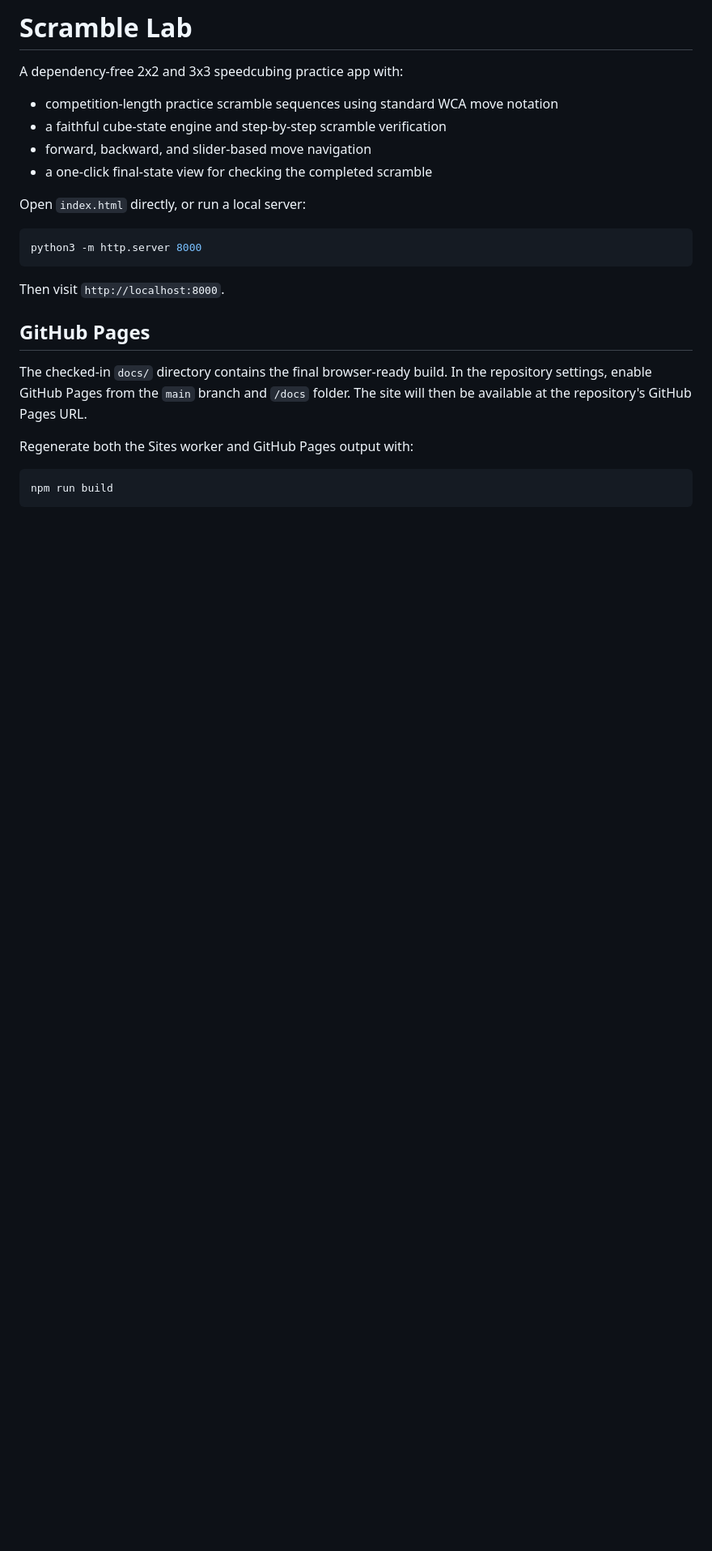
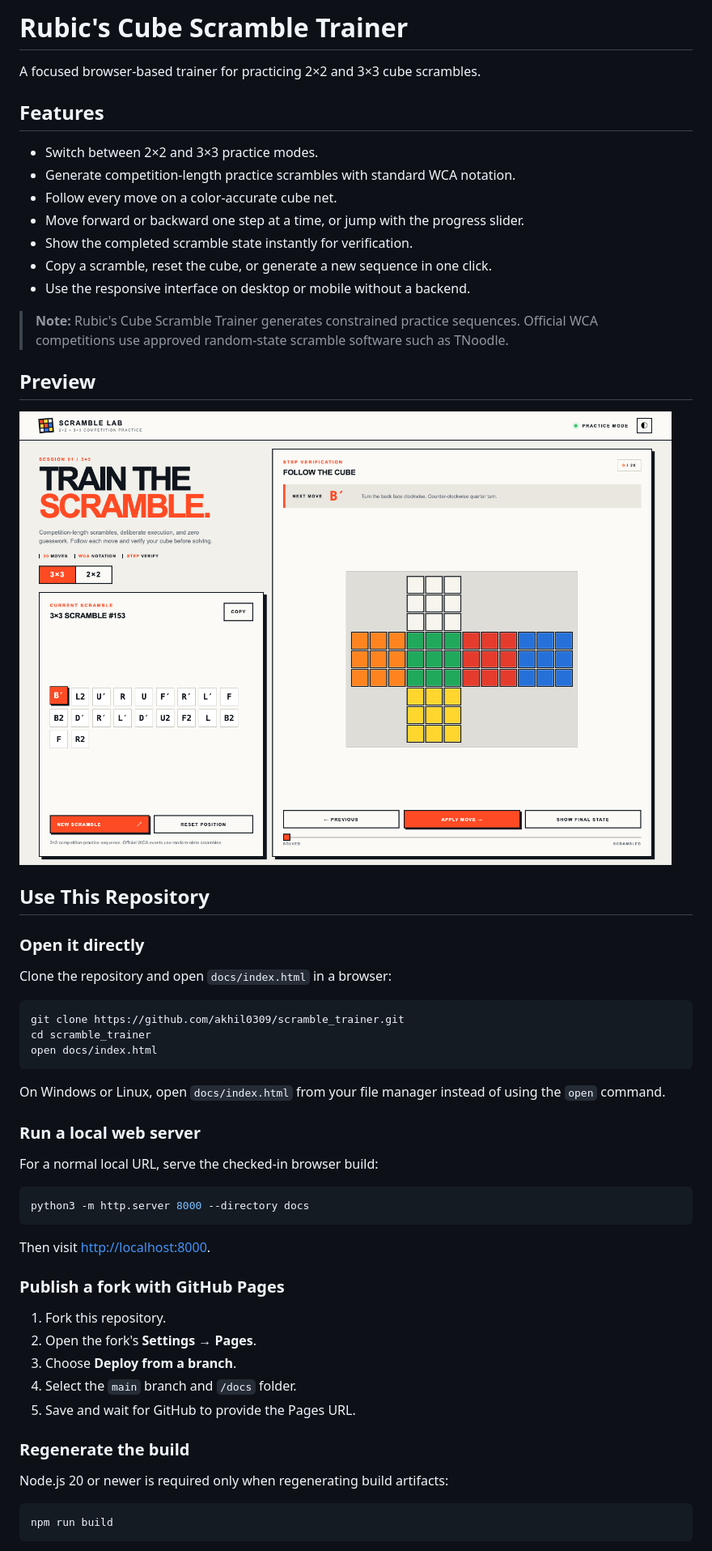
Before and after one commit to akhil0309/scramble_trainer, a Markdown page: README.md, the part around one of its changes. Shown at 81% size. Drawn GitHub-style; pictures changed too: assets/scramble-trainer-preview.png (added); blank space fills up the shorter version.

Commit message:
Improve README with app preview

````diff
--- a/README.md
+++ b/README.md
@@ -1,27 +1,60 @@
-# Scramble Lab
+# Rubic's Cube Scramble Trainer
 
-A dependency-free 2x2 and 3x3 speedcubing practice app with:
+A focused browser-based trainer for practicing 2×2 and 3×3 cube scrambles.
 
-- competition-length practice scramble sequences using standard WCA move notation
-- a faithful cube-state engine and step-by-step scramble verification
-- forward, backward, and slider-based move navigation
-- a one-click final-state view for checking the completed scramble
+## Features
 
-Open `index.html` directly, or run a local server:
+- Switch between 2×2 and 3×3 practice modes.
+- Generate competition-length practice scrambles with standard WCA notation.
+- Follow every move on a color-accurate cube net.
+- Move forward or backward one step at a time, or jump with the progress slider.
+- Show the completed scramble state instantly for verification.
+- Copy a scramble, reset the cube, or generate a new sequence in one click.
+- Use the responsive interface on desktop or mobile without a backend.
+
+> **Note:** Rubic's Cube Scramble Trainer generates constrained practice sequences. Official WCA
+> competitions use approved random-state scramble software such as TNoodle.
+
+## Preview
+
+![Rubic's Cube Scramble Trainer desktop preview](assets/scramble-trainer-preview.png)
+
+## Use This Repository
+
+### Open it directly
+
+Clone the repository and open `docs/index.html` in a browser:
 
 ```sh
-python3 -m http.server 8000
+git clone https://github.com/akhil0309/scramble_trainer.git
+cd scramble_trainer
+open docs/index.html
 ```
 
-Then visit `http://localhost:8000`.
+On Windows or Linux, open `docs/index.html` from your file manager instead of
+using the `open` command.
 
-## GitHub Pages
+### Run a local web server
 
-The checked-in `docs/` directory contains the final browser-ready build. In the
-repository settings, enable GitHub Pages from the `main` branch and `/docs`
-folder. The site will then be available at the repository's GitHub Pages URL.
+For a normal local URL, serve the checked-in browser build:
 
-Regenerate both the Sites worker and GitHub Pages output with:
+```sh
+python3 -m http.server 8000 --directory docs
+```
+
+Then visit [http://localhost:8000](http://localhost:8000).
+
+### Publish a fork with GitHub Pages
+
+1. Fork this repository.
+2. Open the fork's **Settings → Pages**.
+3. Choose **Deploy from a branch**.
+4. Select the `main` branch and `/docs` folder.
+5. Save and wait for GitHub to provide the Pages URL.
+
+### Regenerate the build
+
+Node.js 20 or newer is required only when regenerating build artifacts:
 
 ```sh
 npm run build
````
Also changed, not shown: other parts of README.md (+9 -3 lines).
